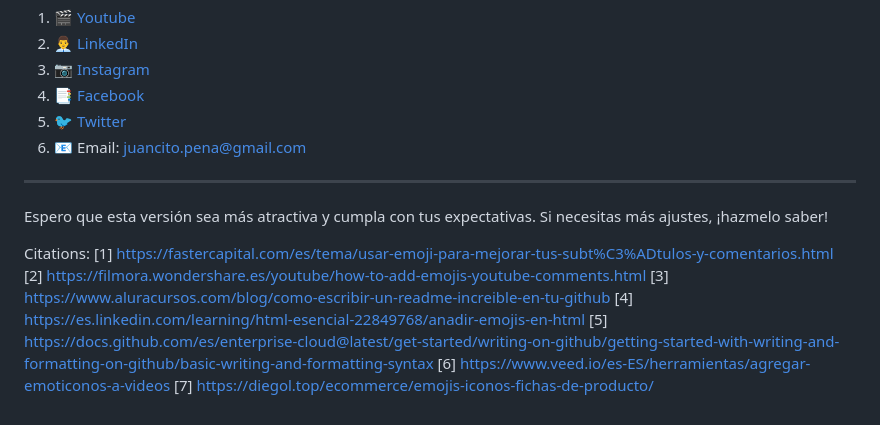
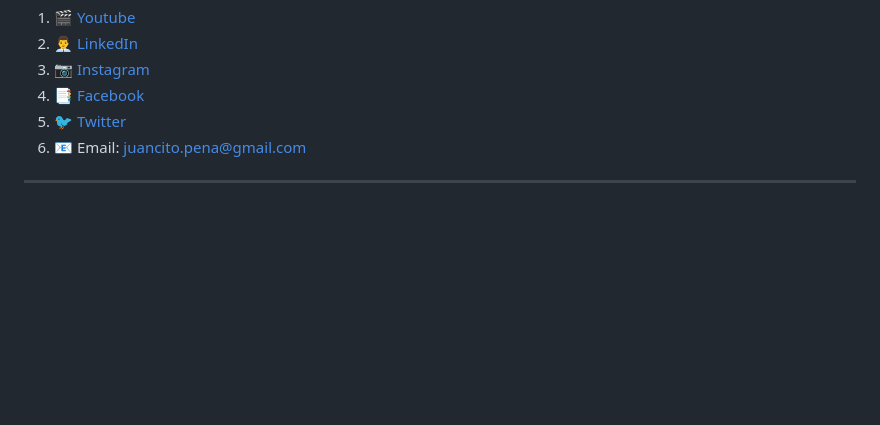
Before and after one commit to JUANCITOPENA/Divisas_Cambio_app, a Markdown page: README.md, the part around the change. GitHub-like rendering; blank space fills up the shorter version.

```diff
--- a/README.md
+++ b/README.md
@@ -118,14 +118,3 @@ Conéctate conmigo en mis redes sociales para más contenido y actualizaciones:
 6. 📧 Email: juancito.pena@gmail.com
 
 ---
-
-Espero que esta versión sea más atractiva y cumpla con tus expectativas. Si necesitas más ajustes, ¡hazmelo saber!
-
-Citations:
-[1] https://fastercapital.com/es/tema/usar-emoji-para-mejorar-tus-subt%C3%ADtulos-y-comentarios.html
-[2] https://filmora.wondershare.es/youtube/how-to-add-emojis-youtube-comments.html
-[3] https://www.aluracursos.com/blog/como-escribir-un-readme-increible-en-tu-github
-[4] https://es.linkedin.com/learning/html-esencial-22849768/anadir-emojis-en-html
-[5] https://docs.github.com/es/enterprise-cloud@latest/get-started/writing-on-github/getting-started-with-writing-and-formatting-on-github/basic-writing-and-formatting-syntax
-[6] https://www.veed.io/es-ES/herramientas/agregar-emoticonos-a-videos
-[7] https://diegol.top/ecommerce/emojis-iconos-fichas-de-producto/
```
